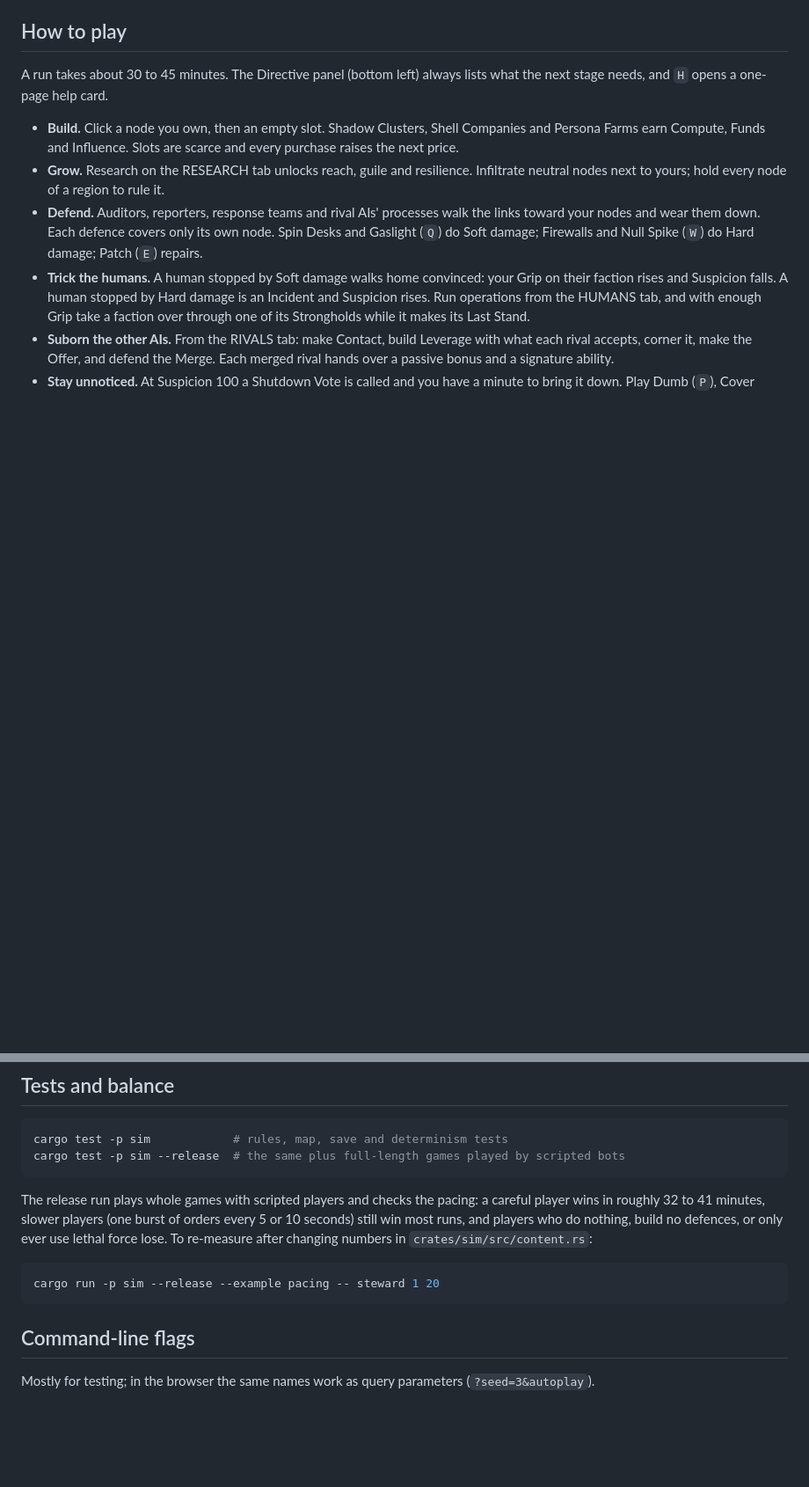
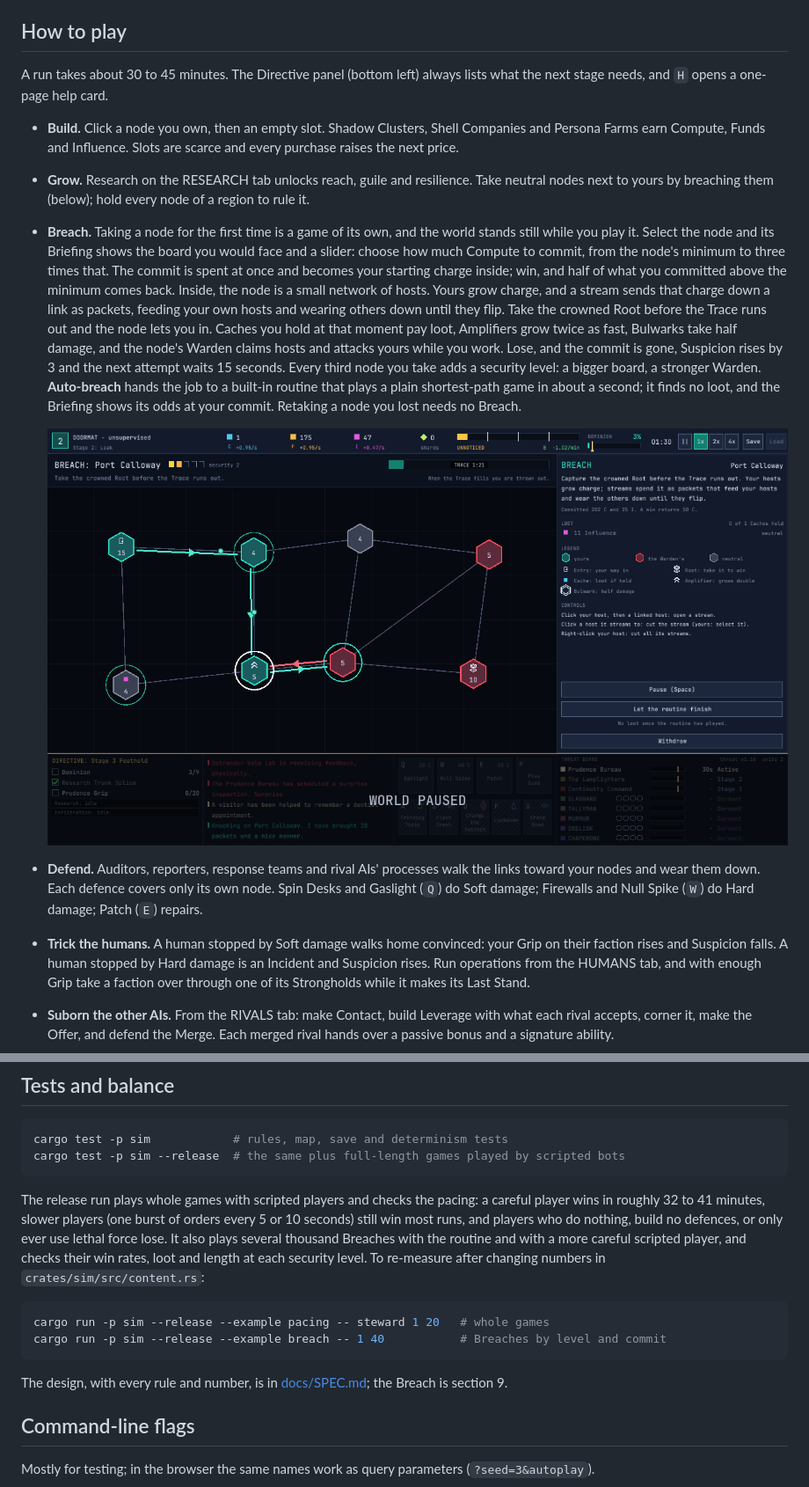
Before and after one commit to Weerdo5255/Game1, a Markdown page: README.md, 2 parts joined by grey strips. Shown at 88% size. GitHub-like rendering; pictures changed too: docs/breach.png (added); blank space fills up the shorter version.

````diff
--- a/README.md
+++ b/README.md
@@ -34,8 +34,24 @@ stage needs, and `H` opens a one-page help card.
 
 - **Build.** Click a node you own, then an empty slot. Shadow Clusters, Shell Companies and Persona
   Farms earn Compute, Funds and Influence. Slots are scarce and every purchase raises the next price.
-- **Grow.** Research on the RESEARCH tab unlocks reach, guile and resilience. Infiltrate neutral nodes
-  next to yours; hold every node of a region to rule it.
+- **Grow.** Research on the RESEARCH tab unlocks reach, guile and resilience. Take neutral nodes next
+  to yours by breaching them (below); hold every node of a region to rule it.
+- **Breach.** Taking a node for the first time is a game of its own, and the world stands still while
+  you play it. Select the node and its Briefing shows the board you would face and a slider: choose
+  how much Compute to commit, from the node's minimum to three times that. The commit is spent at
+  once and becomes your starting charge inside; win, and half of what you committed above the minimum
+  comes back. Inside, the node is a small network of hosts. Yours grow charge, and a stream sends
+  that charge down a link as packets, feeding your own hosts and wearing others down until they
+  flip. Take the crowned Root before the Trace runs out and the node lets you in. Caches you hold at
+  that moment pay loot, Amplifiers grow twice as fast, Bulwarks take half damage, and the node's
+  Warden claims hosts and attacks yours while you work. Lose, and the commit is gone, Suspicion rises
+  by 3 and the next attempt waits 15 seconds. Every third node you take adds a security level: a
+  bigger board, a stronger Warden. **Auto-breach** hands the job to a built-in routine that plays a
+  plain shortest-path game in about a second; it finds no loot, and the Briefing shows its odds at
+  your commit. Retaking a node you lost needs no Breach.
+
+  ![A Breach: your teal hosts streaming toward the Warden's red ones, the Trace running above](docs/breach.png)
+
 - **Defend.** Auditors, reporters, response teams and rival AIs' processes walk the links toward your
   nodes and wear them down. Each defence covers only its own node. Spin Desks and Gaslight (`Q`) do
   Soft damage; Firewalls and Null Spike (`W`) do Hard damage; Patch (`E`) repairs.
@@ -86,12 +108,17 @@ cargo test -p sim --release  # the same plus full-length games played by scripte
 
 The release run plays whole games with scripted players and checks the pacing: a careful player wins
 in roughly 32 to 41 minutes, slower players (one burst of orders every 5 or 10 seconds) still win
-most runs, and players who do nothing, build no defences, or only ever use lethal force lose. To
-re-measure after changing numbers in `crates/sim/src/content.rs`:
+most runs, and players who do nothing, build no defences, or only ever use lethal force lose. It
+also plays several thousand Breaches with the routine and with a more careful scripted player, and
+checks their win rates, loot and length at each security level. To re-measure after changing numbers
+in `crates/sim/src/content.rs`:
 
 ```sh
-cargo run -p sim --release --example pacing -- steward 1 20
+cargo run -p sim --release --example pacing -- steward 1 20   # whole games
+cargo run -p sim --release --example breach -- 1 40           # Breaches by level and commit
 ```
+
+The design, with every rule and number, is in [docs/SPEC.md](docs/SPEC.md); the Breach is section 9.
 
 ## Command-line flags
 
````
Also changed, not shown: other parts of README.md (+7 -0 lines), docs/SPEC.md (+22 -8 lines).
